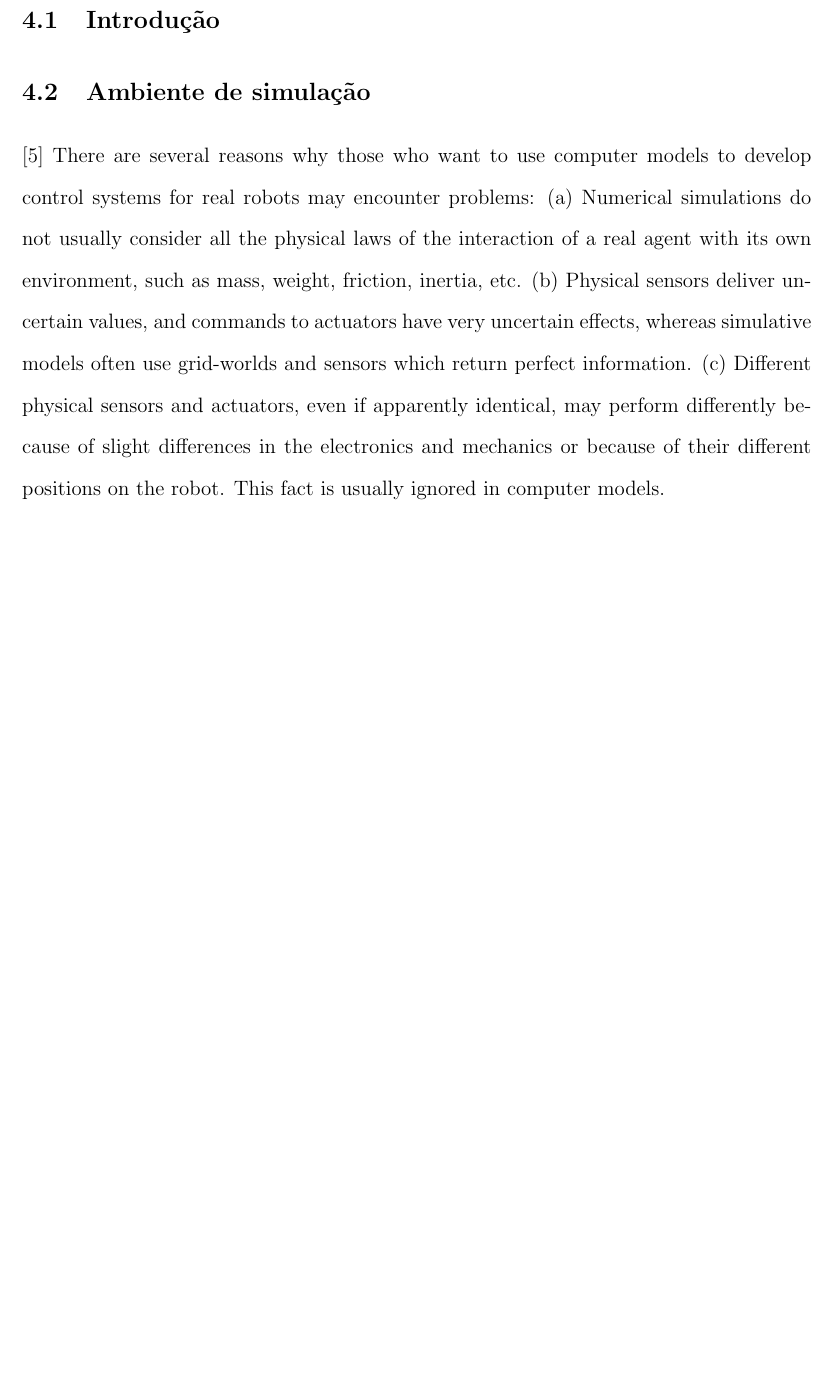
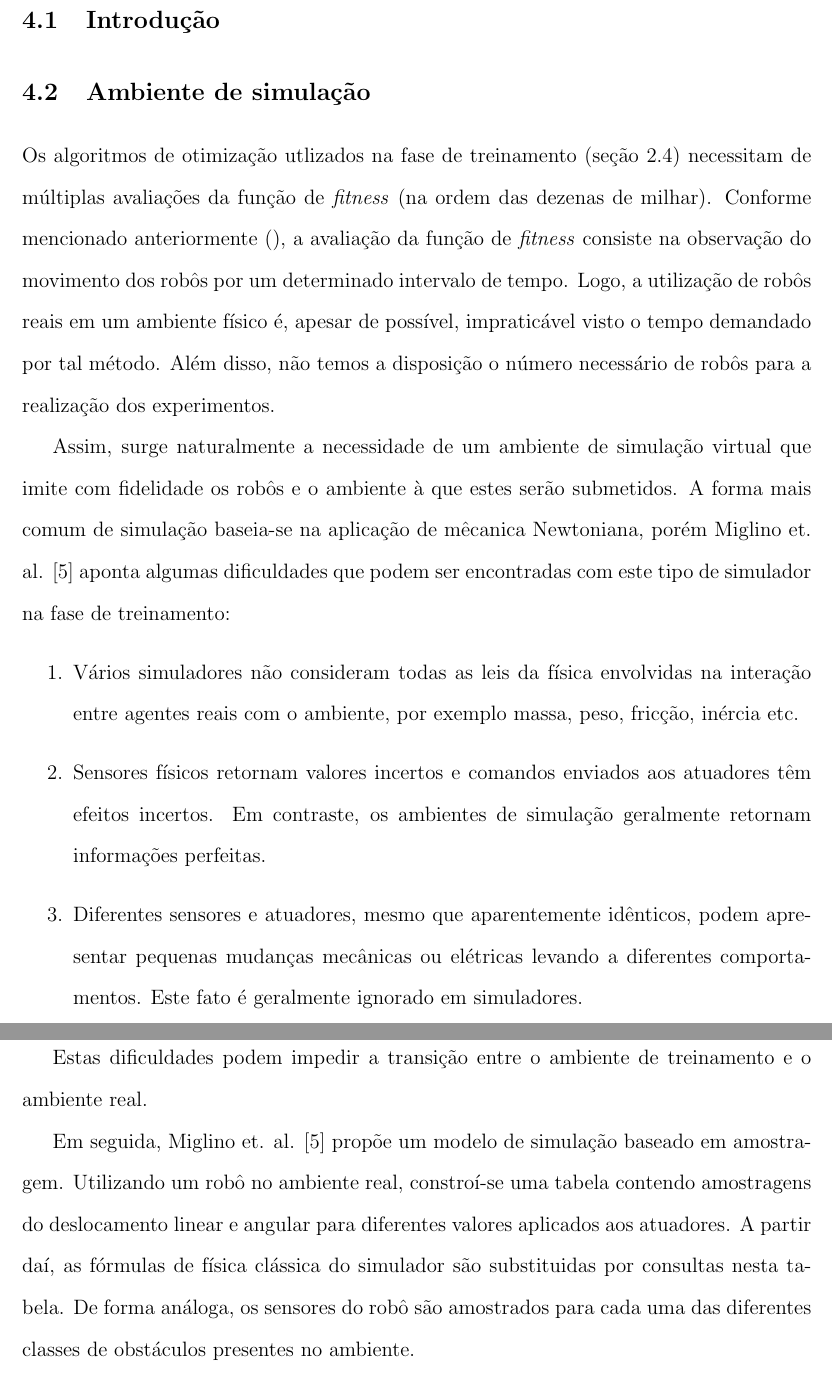
Before and after one commit to bazk/monografia-tcc, a LaTeX thesis (monografia.tex, which reads capitulo4.tex): part of page 14 of 18 before the commit and two parts of pages 14 and 15 of 19 after it, the two joined at a grey line, cut so that both start at the same text, the shorter picture padded with empty space. Compiled offline with pdfLaTeX.

Commit message:
Add simulation env section
Signed-off-by: Eduardo L. Buratti <elb09@c3sl.ufpr.br>

```diff
--- a/capitulo4.tex
+++ b/capitulo4.tex
@@ -5,21 +5,18 @@
 
 \section{Ambiente de simulação}
 
+Os algoritmos de otimização utlizados na fase de treinamento (seção \ref{optimization-algorithms}) necessitam de múltiplas avaliações da função de \textit{fitness} (na ordem das dezenas de milhar). Conforme mencionado anteriormente (), a avaliação da função de \textit{fitness} consiste na observação do movimento dos robôs por um determinado intervalo de tempo. Logo, a utilização de robôs reais em um ambiente físico é, apesar de possível, impraticável visto o tempo demandado por tal método. Além disso, não temos a disposição o número necessário de robôs para a realização dos experimentos.
 
+Assim, surge naturalmente a necessidade de um ambiente de simulação virtual que imite com fidelidade os robôs e o ambiente à que estes serão submetidos. A forma mais comum de simulação baseia-se na aplicação de mêcanica Newtoniana, porém Miglino et. al. \cite{miglino96evolving} aponta algumas dificuldades que podem ser encontradas com este tipo de simulador na fase de treinamento:
+\begin{enumerate}
+    \item Vários simuladores não consideram todas as leis da física envolvidas na interação entre agentes reais com o ambiente, por exemplo massa, peso, fricção, inércia etc.
+    \item Sensores físicos retornam valores incertos e comandos enviados aos atuadores têm efeitos incertos. Em contraste, os ambientes de simulação geralmente retornam informações perfeitas.
+    \item Diferentes sensores e atuadores, mesmo que aparentemente idênticos, podem apresentar pequenas mudanças mecânicas ou elétricas levando a diferentes comportamentos. Este fato é geralmente ignorado em simuladores.
+\end{enumerate}
 
-\cite{miglino96evolving}
-There are several reasons why those who want to use computer models to develop control
-systems for real robots may encounter problems:
-(a) Numerical simulations do not usually consider all the physical laws of the interaction of
-a real agent with its own environment, such as mass, weight, friction, inertia, etc.
-(b) Physical sensors deliver uncertain values, and commands to actuators have very
-uncertain effects, whereas simulative models often use grid-worlds and sensors which return
-perfect information.
-(c) Different physical sensors and actuators, even if apparently identical, may perform
-differently because of slight differences in the electronics and mechanics or because of their
-different positions on the robot. This fact is usually ignored in computer models.
+Estas dificuldades podem impedir a transição entre o ambiente de treinamento e o ambiente real.
 
-
+Em seguida, Miglino et. al. \cite{miglino96evolving} propõe um modelo de simulação baseado em amostragem. Utilizando um robô no ambiente real, constroí-se uma tabela contendo amostragens do deslocamento linear e angular para diferentes valores aplicados aos atuadores. A partir daí, as fórmulas de física clássica do simulador são substituidas por consultas nesta tabela. De forma análoga, os sensores do robô são amostrados para cada uma das diferentes classes de obstáculos presentes no ambiente.
 
 % Implementação
 % - Introdução
```
Also changed, not shown: capitulo2.tex (+1 -0 lines).
